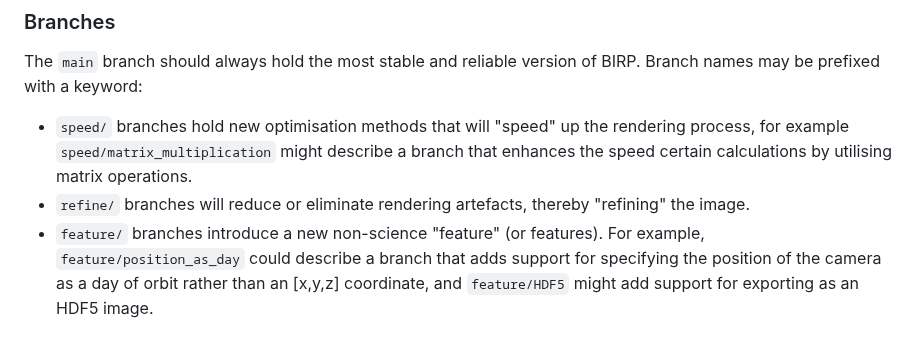
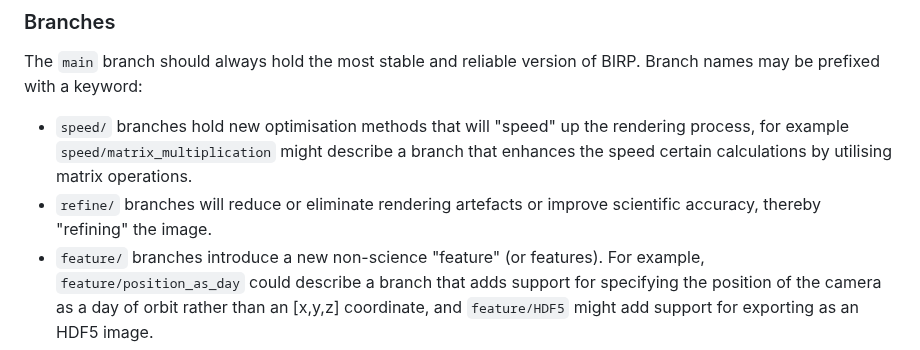
Before and after one commit to Zach-Clare/birp_cpp, a Markdown page: README.md, the part around the change. Rendered like a GitHub page.

```diff
--- a/README.md
+++ b/README.md
@@ -19,7 +19,7 @@ Just some quick organisational points that keep us all on the same page.
 
 The `main` branch should always hold the most stable and reliable version of BIRP. Branch names may be prefixed with a keyword:
 - `speed/` branches hold new optimisation methods that will "speed" up the rendering process, for example `speed/matrix_multiplication` might describe a branch that enhances the speed certain calculations by utilising matrix operations.
-- `refine/` branches will reduce or eliminate rendering artefacts, thereby "refining" the image.
+- `refine/` branches will reduce or eliminate rendering artefacts or improve scientific accuracy, thereby "refining" the image.
 - `feature/` branches introduce a new non-science "feature" (or features). For example, `feature/position_as_day` could describe a branch that adds support for specifying the position of the camera as a day of orbit rather than an [x,y,z] coordinate, and `feature/HDF5` might add support for exporting as an HDF5 image.
 - `fix/` branches "fix" bugs that aren't necessarily science-related, though they may be related to science components of the code.
 
```
